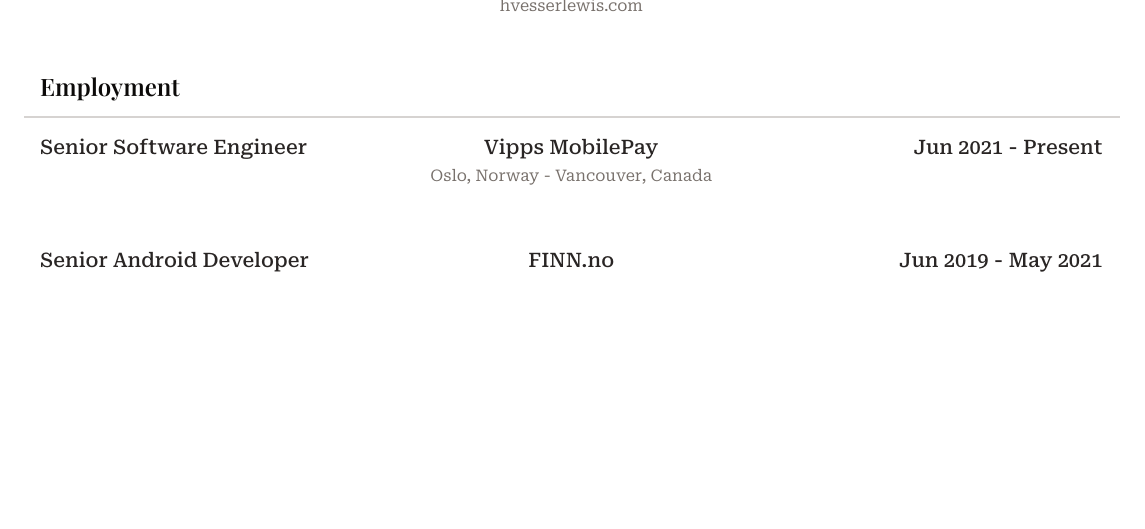
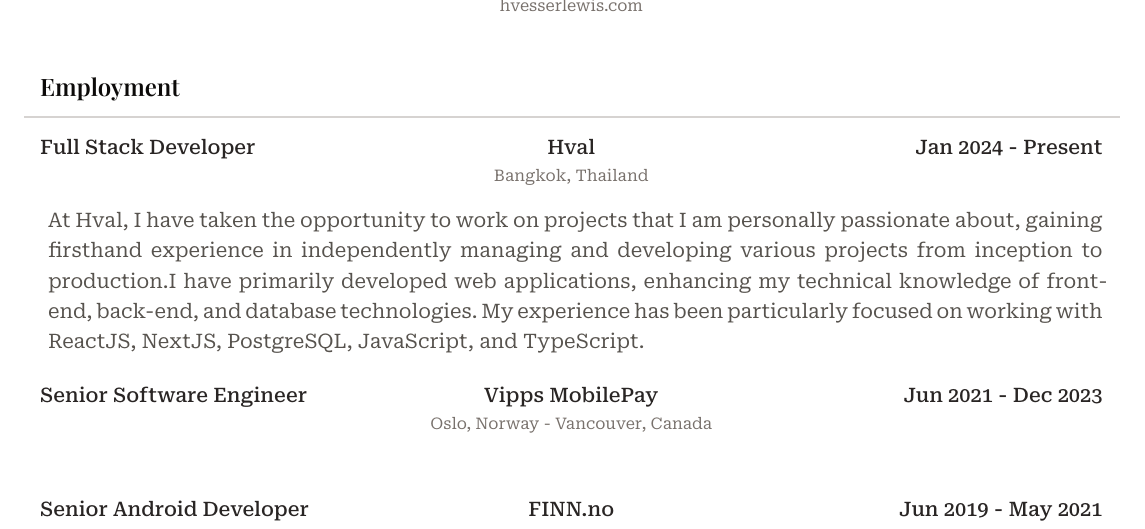
Before and after one commit to maxhves/maxhves-cv, a Typst document (resume.typ): part of page 1 of 2, cut so that both start at the same text, the shorter picture padded with empty space. Compiled offline with Typst 0.15.

Commit message:
Updated CV with latest experience.

```diff
--- a/resume.typ
+++ b/resume.typ
@@ -18,10 +18,23 @@
 = Employment
 
 #employment(
+  title: "Full Stack Developer",
+  companyName: "Hval",
+  startDate: "Jan 2024",
+  endDate: "Present",
+  location: "Bangkok, Thailand",
+  description: [
+    At Hval, I have taken the opportunity to work on projects that I am personally passionate about, gaining firsthand experience in independently managing and developing various projects from inception to production.
+
+    I have primarily developed web applications, enhancing my technical knowledge of front-end, back-end, and database technologies. My experience has been particularly focused on working with ReactJS, NextJS, PostgreSQL, JavaScript, and TypeScript.
+  ],
+)
+
+#employment(
   title: "Senior Software Engineer",
   companyName: "Vipps MobilePay",
   startDate: "Jun 2021",
-  endDate: "Present",
+  endDate: "Dec 2023",
   location: "Oslo, Norway - Vancouver, Canada",
   description: [
     - Led a financial service project, developing a credit product for Android users and managing the entire tech stack.
```
Also changed, not shown: output/maxhves_cv.pdf, output/maxhves_cv_preview_p1.png, output/maxhves_cv_preview_p2.png.
